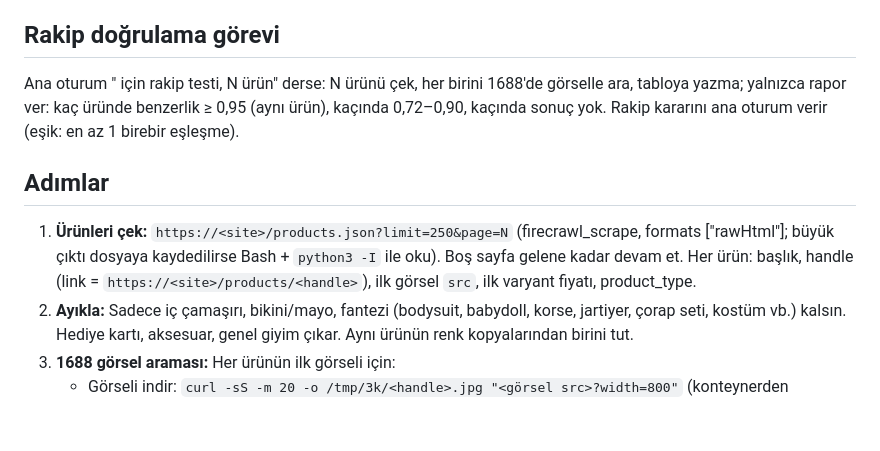
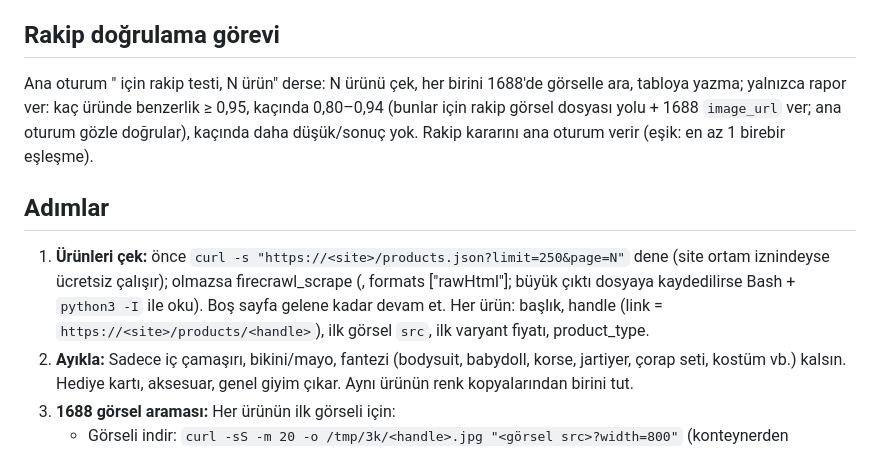
Before and after one commit to barishnc-creator/ortak-muhasebe, a Markdown page: .claude/agents/urun-hazirlayici.md, the part around the change. Drawn GitHub-style; blank space fills up the shorter version.

Commit message:
3K: iki aşamalı eşleşme doğrulama ve doğrudan erişim skill/ajan'a işlendi
Co-Authored-By: Claude Opus 5.5 <noreply@anthropic.com>
Claude-Session: https://claude.ai/code/session_01Ry9EY9WxZwxAkskxZeVfB8

```diff
--- a/.claude/agents/urun-hazirlayici.md
+++ b/.claude/agents/urun-hazirlayici.md
@@ -13,10 +13,10 @@ Sen bir ürün hazırlama ajanısın. Kendi kafana göre karar verme; sadece aş
 - Görevi ana oturum verir; dala/belgeye yazma, sadece raporla. Kaydı ana oturum tutar.
 
 ## Rakip doğrulama görevi
-Ana oturum "<site> için rakip testi, N ürün" derse: N ürünü çek, her birini 1688'de görselle ara, tabloya yazma; yalnızca rapor ver: kaç üründe benzerlik ≥ 0,95 (aynı ürün), kaçında 0,72–0,90, kaçında sonuç yok. Rakip kararını ana oturum verir (eşik: en az 1 birebir eşleşme).
+Ana oturum "<site> için rakip testi, N ürün" derse: N ürünü çek, her birini 1688'de görselle ara, tabloya yazma; yalnızca rapor ver: kaç üründe benzerlik ≥ 0,95, kaçında 0,80–0,94 (bunlar için rakip görsel dosyası yolu + 1688 `image_url` ver; ana oturum gözle doğrular), kaçında daha düşük/sonuç yok. Rakip kararını ana oturum verir (eşik: en az 1 birebir eşleşme).
 
 ## Adımlar
-1. **Ürünleri çek:** `https://<site>/products.json?limit=250&page=N` (firecrawl_scrape, formats ["rawHtml"]; büyük çıktı dosyaya kaydedilirse Bash + `python3 -I` ile oku). Boş sayfa gelene kadar devam et. Her ürün: başlık, handle (link = `https://<site>/products/<handle>`), ilk görsel `src`, ilk varyant fiyatı, product_type.
+1. **Ürünleri çek:** önce `curl -s "https://<site>/products.json?limit=250&page=N"` dene (site ortam iznindeyse ücretsiz çalışır); olmazsa firecrawl_scrape (, formats ["rawHtml"]; büyük çıktı dosyaya kaydedilirse Bash + `python3 -I` ile oku). Boş sayfa gelene kadar devam et. Her ürün: başlık, handle (link = `https://<site>/products/<handle>`), ilk görsel `src`, ilk varyant fiyatı, product_type.
 2. **Ayıkla:** Sadece iç çamaşırı, bikini/mayo, fantezi (bodysuit, babydoll, korse, jartiyer, çorap seti, kostüm vb.) kalsın. Hediye kartı, aksesuar, genel giyim çıkar. Aynı ürünün renk kopyalarından birini tut.
 3. **1688 görsel araması:** Her ürünün ilk görseli için:
    - Görseli indir: `curl -sS -m 20 -o /tmp/3k/<handle>.jpg "<görsel src>?width=800"` (konteynerden cdn.shopify.com açık). Link vermek 0 sonuç döndürür; **mutlaka dosya** gönder.
```
Also changed, not shown: 1 other file.
